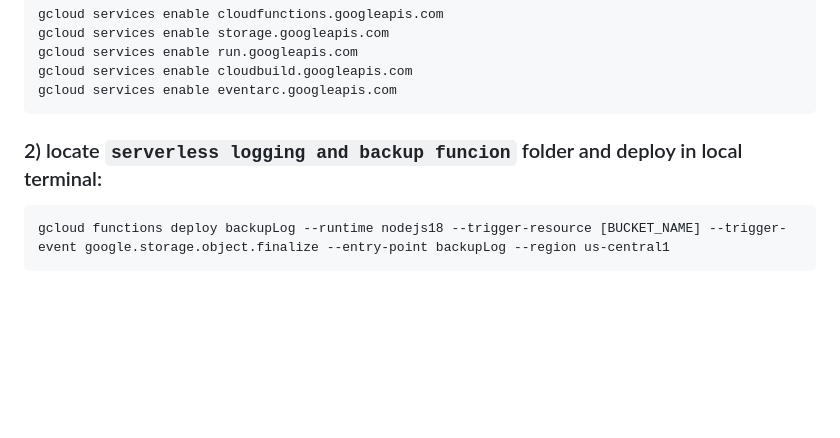
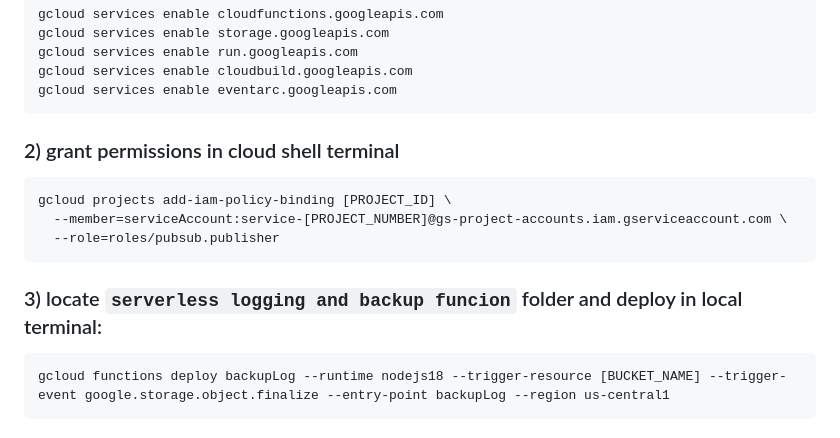
Before and after one commit to oozpay/cs436-term-project, a Markdown page: readme.md, the part around the change. Drawn GitHub-style; blank space fills up the shorter version.

````diff
--- a/readme.md
+++ b/readme.md
@@ -178,7 +178,15 @@ gcloud services enable cloudbuild.googleapis.com
 gcloud services enable eventarc.googleapis.com
 ```
 
-### 2) locate `serverless logging and backup funcion` folder and deploy in local terminal:
+### 2) grant permissions in cloud shell terminal
+```
+gcloud projects add-iam-policy-binding [PROJECT_ID] \
+  --member=serviceAccount:service-[PROJECT_NUMBER]@gs-project-accounts.iam.gserviceaccount.com \
+  --role=roles/pubsub.publisher
+```
+
+
+### 3) locate `serverless logging and backup funcion` folder and deploy in local terminal:
 ```
 gcloud functions deploy backupLog --runtime nodejs18 --trigger-resource [BUCKET_NAME] --trigger-event google.storage.object.finalize --entry-point backupLog --region us-central1
 ```
````
